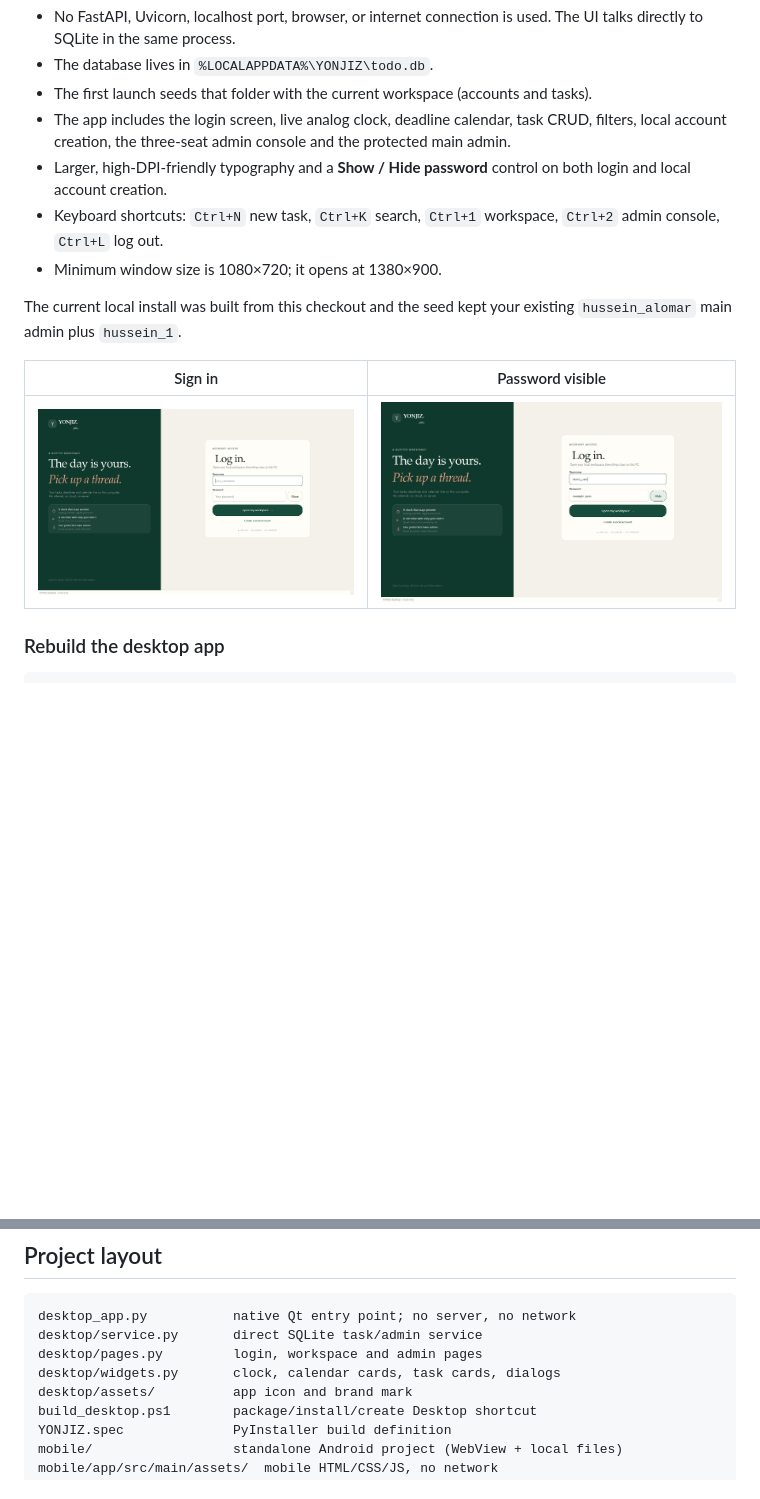
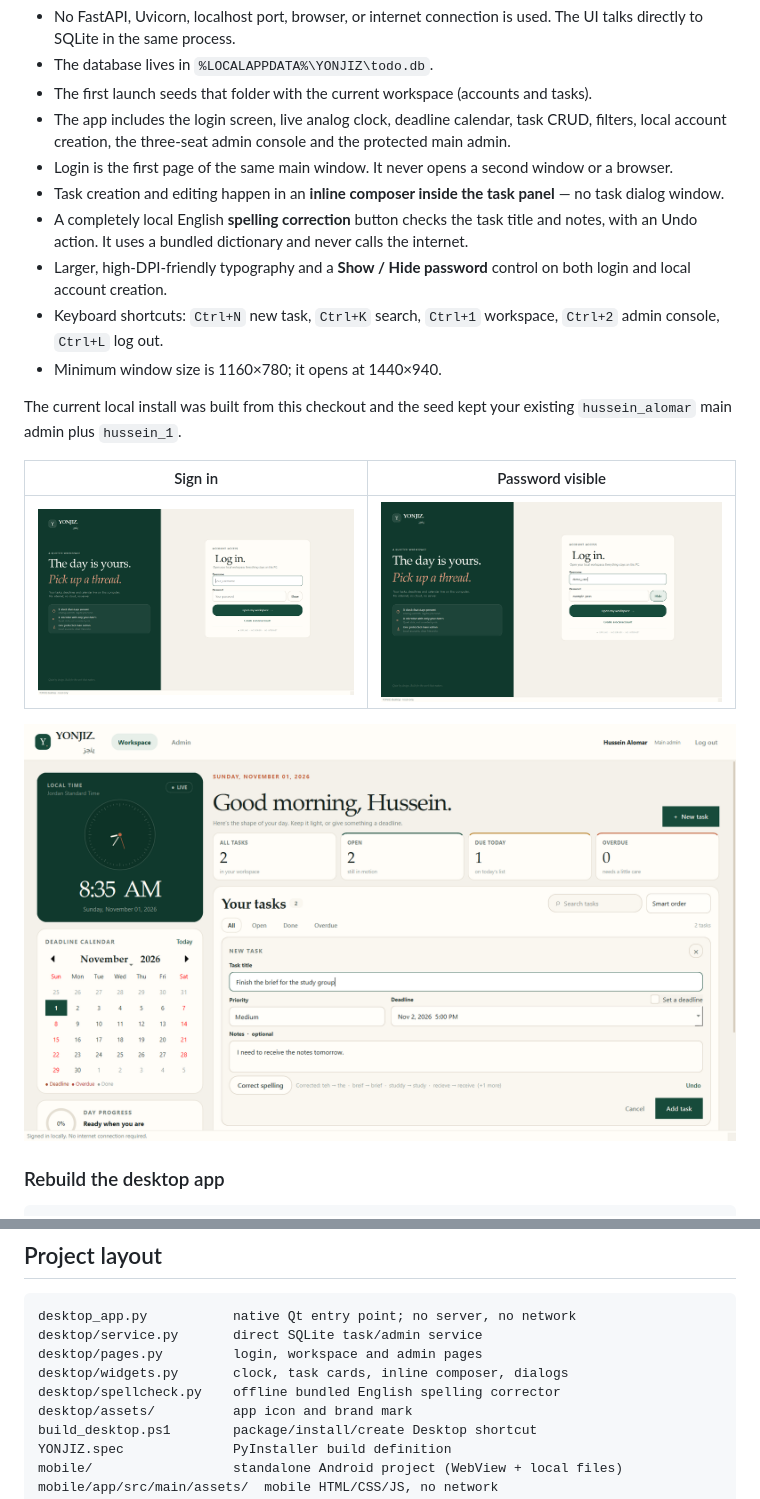
Before and after one commit to husseinAlomar2024/Yonjiz, a Markdown page: README.md, 2 parts joined by grey strips. Drawn GitHub-style; pictures changed too: docs/screenshots/desktop-inline-composer.png (added); blank space fills up the shorter version.

Commit message:
Add inline task composer and offline spelling correction

```diff
--- a/README.md
+++ b/README.md
@@ -40,11 +40,18 @@ The desktop edition is a **native Qt application**, not a browser wrapper:
 - The app includes the login screen, live analog clock, deadline calendar, task
   CRUD, filters, local account creation, the three-seat admin console and the
   protected main admin.
+- Login is the first page of the same main window. It never opens a second
+  window or a browser.
+- Task creation and editing happen in an **inline composer inside the task
+  panel** — no task dialog window.
+- A completely local English **spelling correction** button checks the task
+  title and notes, with an Undo action. It uses a bundled dictionary and never
+  calls the internet.
 - Larger, high-DPI-friendly typography and a **Show / Hide password** control on
   both login and local account creation.
 - Keyboard shortcuts: `Ctrl+N` new task, `Ctrl+K` search, `Ctrl+1` workspace,
   `Ctrl+2` admin console, `Ctrl+L` log out.
-- Minimum window size is 1080×720; it opens at 1380×900.
+- Minimum window size is 1160×780; it opens at 1440×940.
 
 The current local install was built from this checkout and the seed kept your
 existing `hussein_alomar` main admin plus `hussein_1`.
@@ -52,6 +59,8 @@ existing `hussein_alomar` main admin plus `hussein_1`.
 | Sign in | Password visible |
 | --- | --- |
 | ![Desktop login](docs/screenshots/desktop-login.png) | ![Password shown](docs/screenshots/desktop-login-password.png) |
+
+![Inline task composer with spelling correction](docs/screenshots/desktop-inline-composer.png)
 
 ### Rebuild the desktop app
 
@@ -216,7 +225,8 @@ The suite covers registration/login, password hashing, inactive accounts, owner-
 desktop_app.py           native Qt entry point; no server, no network
 desktop/service.py       direct SQLite task/admin service
 desktop/pages.py         login, workspace and admin pages
-desktop/widgets.py       clock, calendar cards, task cards, dialogs
+desktop/widgets.py       clock, task cards, inline composer, dialogs
+desktop/spellcheck.py    offline bundled English spelling corrector
 desktop/assets/          app icon and brand mark
 build_desktop.ps1        package/install/create Desktop shortcut
 YONJIZ.spec              PyInstaller build definition
```
Also changed, not shown: 8 other files.
